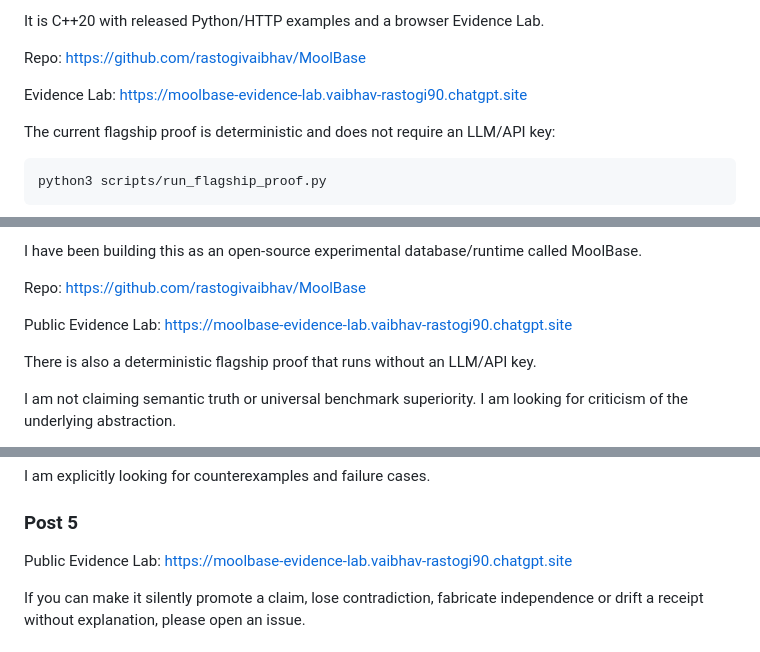
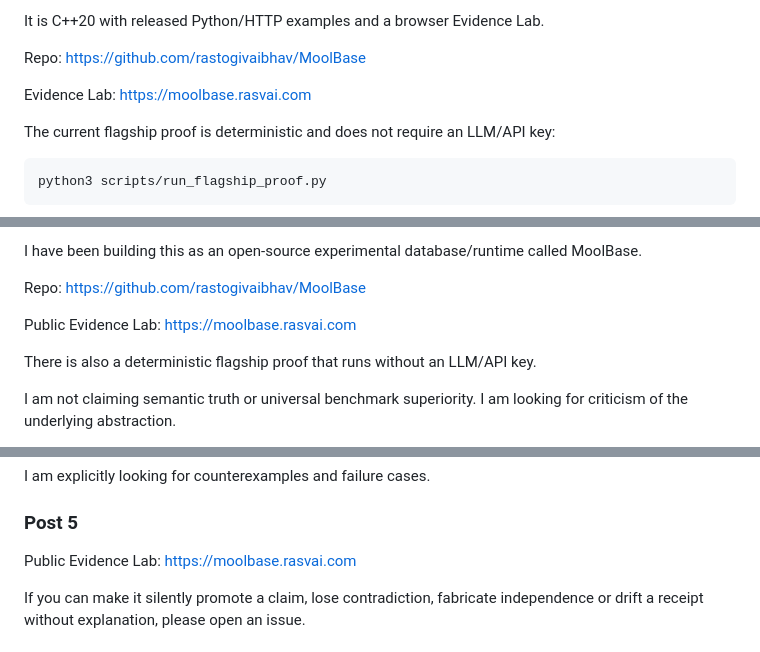
Before and after one commit to rastogivaibhav/MoolBase, a Markdown page: docs/launch/MOOLBASE_LAUNCH_PACK_V1.md, 3 parts joined by grey strips. GitHub-like rendering.

```diff
--- a/docs/launch/MOOLBASE_LAUNCH_PACK_V1.md
+++ b/docs/launch/MOOLBASE_LAUNCH_PACK_V1.md
@@ -168,7 +168,7 @@ Repo:
 https://github.com/rastogivaibhav/MoolBase
 
 Evidence Lab:
-https://moolbase-evidence-lab.vaibhav-rastogi90.chatgpt.site
+https://moolbase.rasvai.com
 
 The current flagship proof is deterministic and does not require an LLM/API key:
 
@@ -212,7 +212,7 @@ Repo:
 https://github.com/rastogivaibhav/MoolBase
 
 Public Evidence Lab:
-https://moolbase-evidence-lab.vaibhav-rastogi90.chatgpt.site
+https://moolbase.rasvai.com
 
 There is also a deterministic flagship proof that runs without an LLM/API key.
 
@@ -274,7 +274,7 @@ I am explicitly looking for counterexamples and failure cases.
 ### Post 5
 
 Public Evidence Lab:
-https://moolbase-evidence-lab.vaibhav-rastogi90.chatgpt.site
+https://moolbase.rasvai.com
 
 If you can make it silently promote a claim, lose contradiction, fabricate independence or drift a receipt without explanation, please open an issue.
 
```
Also changed, not shown: other parts of docs/launch/MOOLBASE_LAUNCH_PACK_V1.md (+5 -5 lines).
